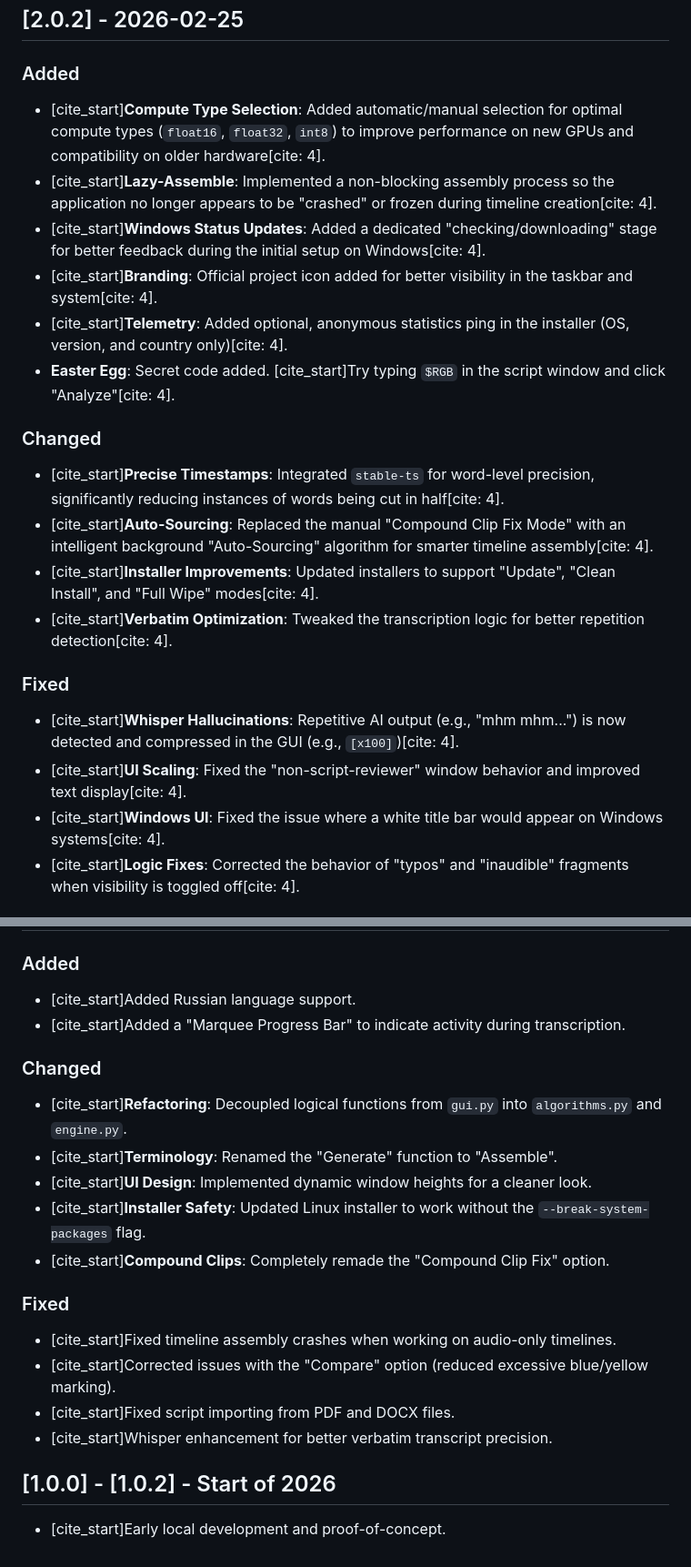
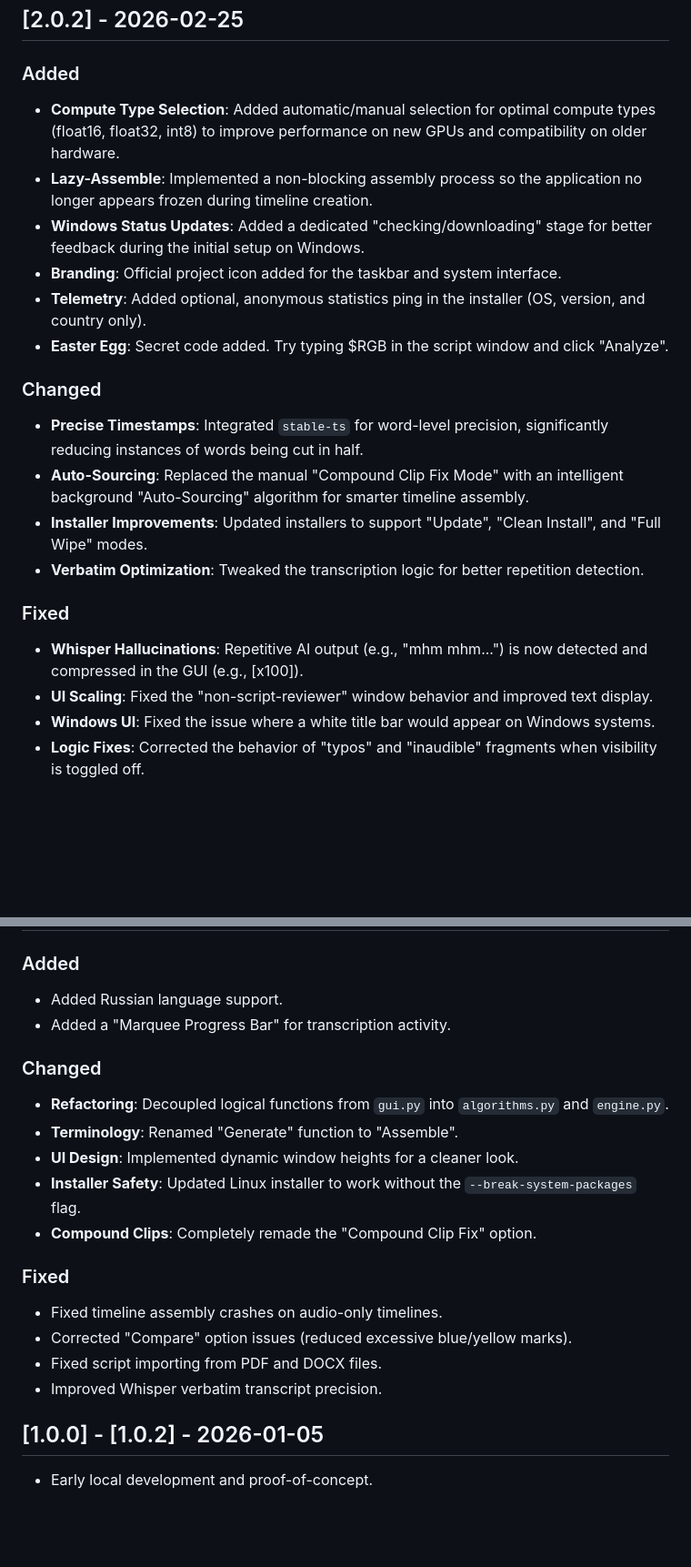
Before and after one commit to veritus-git/BadWords, a Markdown page: CHANGELOG.md, 2 parts joined by grey strips. Shown at 91% size. Rendered like a GitHub page; blank space fills up the shorter version.

Commit message:
better formatted changelog (final)

```diff
--- a/CHANGELOG.md
+++ b/CHANGELOG.md
@@ -5,22 +5,22 @@ The format is based on [Keep a Changelog](https://keepachangelog.com/en/1.0.0/).
 
 ## [2.0.2] - 2026-02-25
 ### Added
-- [cite_start]**Compute Type Selection**: Added automatic/manual selection for optimal compute types (`float16`, `float32`, `int8`) to improve performance on new GPUs and compatibility on older hardware[cite: 4].
-- [cite_start]**Lazy-Assemble**: Implemented a non-blocking assembly process so the application no longer appears to be "crashed" or frozen during timeline creation[cite: 4].
-- [cite_start]**Windows Status Updates**: Added a dedicated "checking/downloading" stage for better feedback during the initial setup on Windows[cite: 4].
-- [cite_start]**Branding**: Official project icon added for better visibility in the taskbar and system[cite: 4].
-- [cite_start]**Telemetry**: Added optional, anonymous statistics ping in the installer (OS, version, and country only)[cite: 4].
-- **Easter Egg**: Secret code added. [cite_start]Try typing `$RGB` in the script window and click "Analyze"[cite: 4].
+- **Compute Type Selection**: Added automatic/manual selection for optimal compute types (float16, float32, int8) to improve performance on new GPUs and compatibility on older hardware.
+- **Lazy-Assemble**: Implemented a non-blocking assembly process so the application no longer appears frozen during timeline creation.
+- **Windows Status Updates**: Added a dedicated "checking/downloading" stage for better feedback during the initial setup on Windows.
+- **Branding**: Official project icon added for the taskbar and system interface.
+- **Telemetry**: Added optional, anonymous statistics ping in the installer (OS, version, and country only).
+- **Easter Egg**: Secret code added. Try typing $RGB in the script window and click "Analyze".
 
 ### Changed
-- [cite_start]**Precise Timestamps**: Integrated `stable-ts` for word-level precision, significantly reducing instances of words being cut in half[cite: 4].
-- [cite_start]**Auto-Sourcing**: Replaced the manual "Compound Clip Fix Mode" with an intelligent background "Auto-Sourcing" algorithm for smarter timeline assembly[cite: 4].
-- [cite_start]**Installer Improvements**: Updated installers to support "Update", "Clean Install", and "Full Wipe" modes[cite: 4].
-- [cite_start]**Verbatim Optimization**: Tweaked the transcription logic for better repetition detection[cite: 4].
+- **Precise Timestamps**: Integrated `stable-ts` for word-level precision, significantly reducing instances of words being cut in half.
+- **Auto-Sourcing**: Replaced the manual "Compound Clip Fix Mode" with an intelligent background "Auto-Sourcing" algorithm for smarter timeline assembly.
+- **Installer Improvements**: Updated installers to support "Update", "Clean Install", and "Full Wipe" modes.
+- **Verbatim Optimization**: Tweaked the transcription logic for better repetition detection.
 
 ### Fixed
-- [cite_start]**Whisper Hallucinations**: Repetitive AI output (e.g., "mhm mhm...") is now detected and compressed in the GUI (e.g., `[x100]`)[cite: 4].
-- [cite_start]**UI Scaling**: Fixed the "non-script-reviewer" window behavior and improved text display[cite: 4].
-- [cite_start]**Windows UI**: Fixed the issue where a white title bar would appear on Windows systems[cite: 4].
-- [cite_start]**Logic Fixes**: Corrected the behavior of "typos" and "inaudible" fragments when visibility is toggled off[cite: 4].
+- **Whisper Hallucinations**: Repetitive AI output (e.g., "mhm mhm...") is now detected and compressed in the GUI (e.g., [x100]).
+- **UI Scaling**: Fixed the "non-script-reviewer" window behavior and improved text display.
+- **Windows UI**: Fixed the issue where a white title bar would appear on Windows systems.
+- **Logic Fixes**: Corrected the behavior of "typos" and "inaudible" fragments when visibility is toggled off.
 
@@ -54,19 +54,19 @@ The format is based on [Keep a Changelog](https://keepachangelog.com/en/1.0.0/).
 ### Added
-- [cite_start]Added Russian language support.
-- [cite_start]Added a "Marquee Progress Bar" to indicate activity during transcription.
+- Added Russian language support.
+- Added a "Marquee Progress Bar" for transcription activity.
 
 ### Changed
-- [cite_start]**Refactoring**: Decoupled logical functions from `gui.py` into `algorithms.py` and `engine.py`.
-- [cite_start]**Terminology**: Renamed the "Generate" function to "Assemble".
-- [cite_start]**UI Design**: Implemented dynamic window heights for a cleaner look.
-- [cite_start]**Installer Safety**: Updated Linux installer to work without the `--break-system-packages` flag.
-- [cite_start]**Compound Clips**: Completely remade the "Compound Clip Fix" option.
+- **Refactoring**: Decoupled logical functions from `gui.py` into `algorithms.py` and `engine.py`.
+- **Terminology**: Renamed "Generate" function to "Assemble".
+- **UI Design**: Implemented dynamic window heights for a cleaner look.
+- **Installer Safety**: Updated Linux installer to work without the `--break-system-packages` flag.
+- **Compound Clips**: Completely remade the "Compound Clip Fix" option.
 
 ### Fixed
-- [cite_start]Fixed timeline assembly crashes when working on audio-only timelines.
-- [cite_start]Corrected issues with the "Compare" option (reduced excessive blue/yellow marking).
-- [cite_start]Fixed script importing from PDF and DOCX files.
-- [cite_start]Whisper enhancement for better verbatim transcript precision.
+- Fixed timeline assembly crashes on audio-only timelines.
+- Corrected "Compare" option issues (reduced excessive blue/yellow marks).
+- Fixed script importing from PDF and DOCX files.
+- Improved Whisper verbatim transcript precision.
 
-## [1.0.0] - [1.0.2] - Start of 2026
-- [cite_start]Early local development and proof-of-concept.
+## [1.0.0] - [1.0.2] - 2026-01-05
+- Early local development and proof-of-concept.
```
Also changed, not shown: other parts of CHANGELOG.md (+15 -15 lines).
